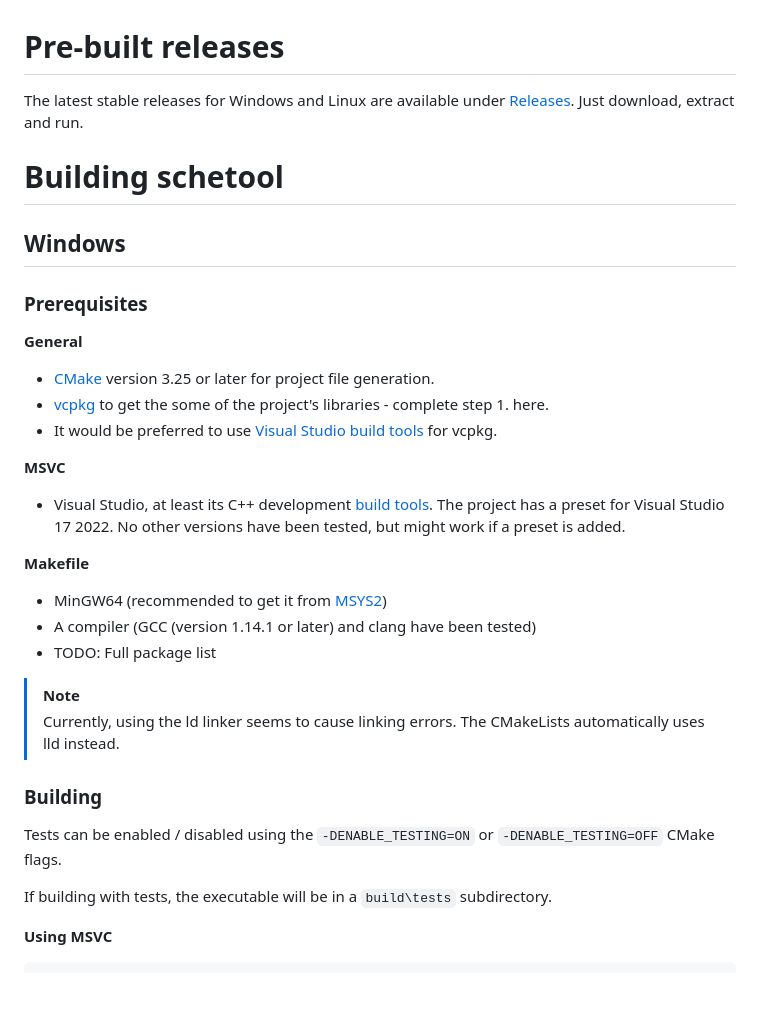
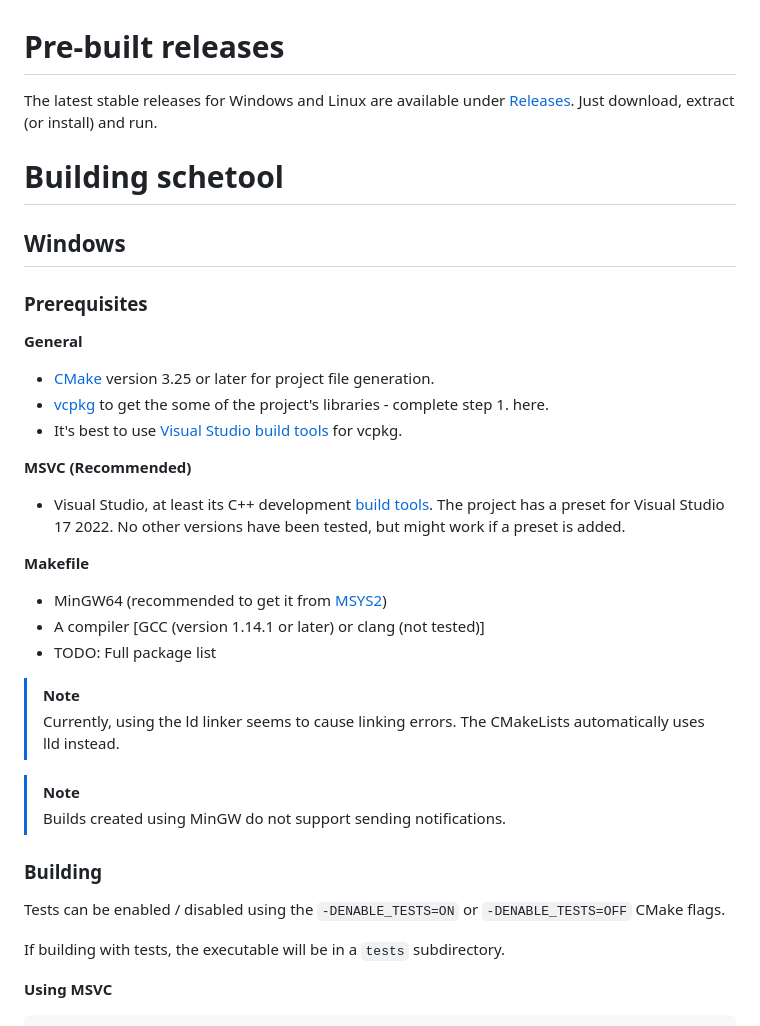
Before and after one commit to Kippye/schetool, a Markdown page: README.md, the part around the change. Rendered like a GitHub page; blank space fills up the shorter version.

Commit message:
Update README.md
TODO: Update Linux required packages

````diff
--- a/README.md
+++ b/README.md
@@ -1,6 +1,6 @@
 # Pre-built releases
 
-The latest stable releases for Windows and Linux are available under [Releases](https://github.com/Kippye/schetool/releases). Just download, extract and run.
+The latest stable releases for Windows and Linux are available under [Releases](https://github.com/Kippye/schetool/releases). Just download, extract (or install) and run.
 
 # Building schetool
 
@@ -11,24 +11,27 @@ The latest stable releases for Windows and Linux are available under [Releases](
 **General**
 * [CMake](https://cmake.org/) version 3.25 or later for project file generation.
 * [vcpkg](https://learn.microsoft.com/en-gb/vcpkg/get_started/get-started?pivots=shell-bash) to get the some of the project's libraries - complete step 1. here.
-* It would be preferred to use [Visual Studio build tools](https://visualstudio.microsoft.com/downloads/?q=build+tools#build-tools-for-visual-studio-2022) for vcpkg.
+* It's best to use [Visual Studio build tools](https://visualstudio.microsoft.com/downloads/?q=build+tools#build-tools-for-visual-studio-2022) for vcpkg.
 
-**MSVC**
+**MSVC (Recommended)**
 * Visual Studio, at least its C++ development [build tools](https://visualstudio.microsoft.com/downloads/?q=build+tools#build-tools-for-visual-studio-2022). The project has a preset for Visual Studio 17 2022. No other versions have been tested, but might work if a preset is added.
 
 **Makefile**
 * MinGW64 (recommended to get it from [MSYS2](https://www.msys2.org/))
-* A compiler (GCC (version 1.14.1 or later) and clang have been tested)
+* A compiler \[GCC (version 1.14.1 or later) or clang (not tested)\]
 * TODO: Full package list
 
 > [!NOTE]
 > Currently, using the ld linker seems to cause linking errors. The CMakeLists automatically uses lld instead.
 
+> [!NOTE]
+> Builds created using MinGW do not support sending notifications.
+
 ### Building
 
-Tests can be enabled / disabled using the ``-DENABLE_TESTING=ON`` or ``-DENABLE_TESTING=OFF`` CMake flags.
+Tests can be enabled / disabled using the ``-DENABLE_TESTS=ON`` or ``-DENABLE_TESTS=OFF`` CMake flags.
 
-If building with tests, the executable will be in a ``build\tests`` subdirectory.
+If building with tests, the executable will be in a ``tests`` subdirectory.
 
 **Using MSVC**
 ```
````
